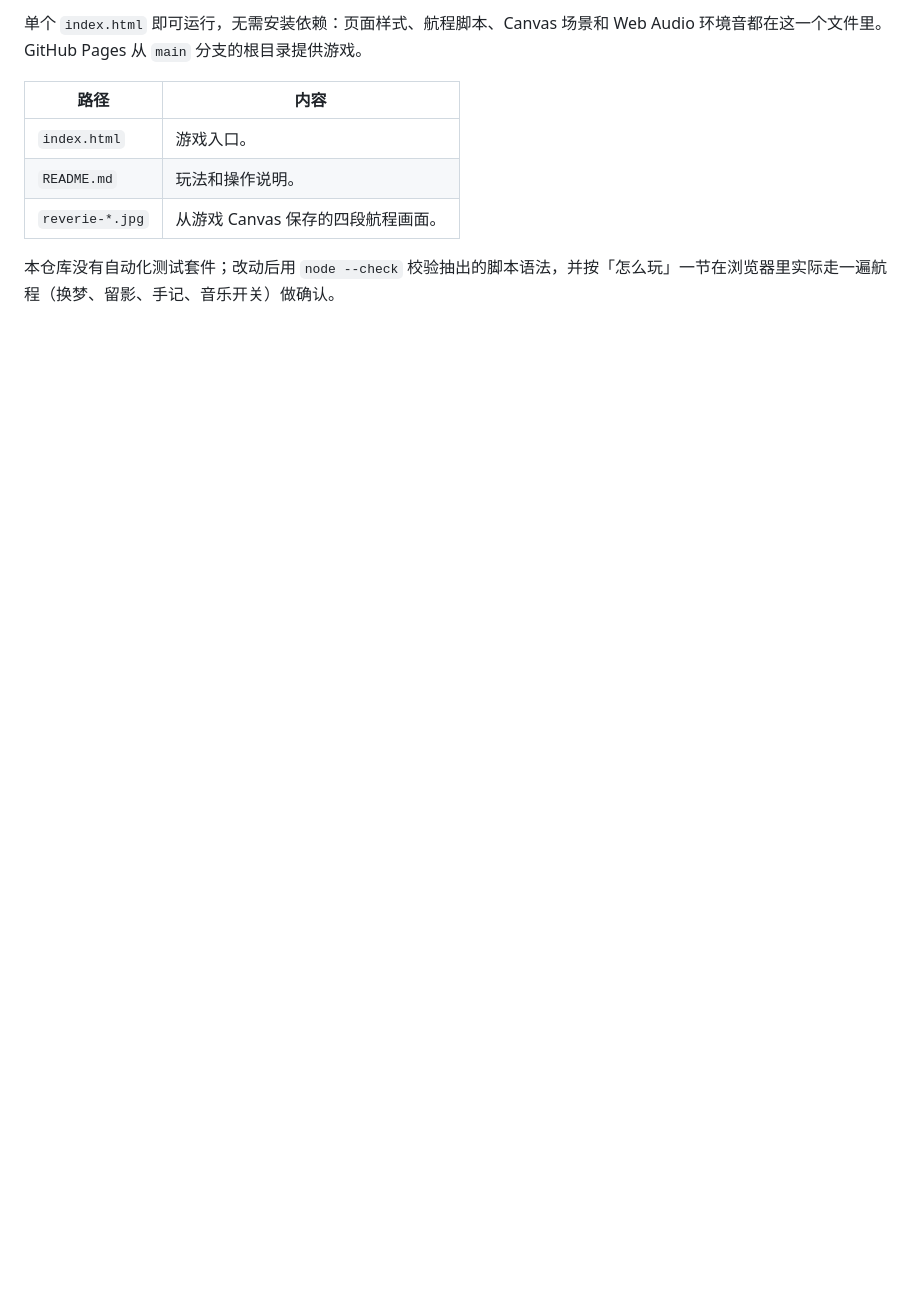
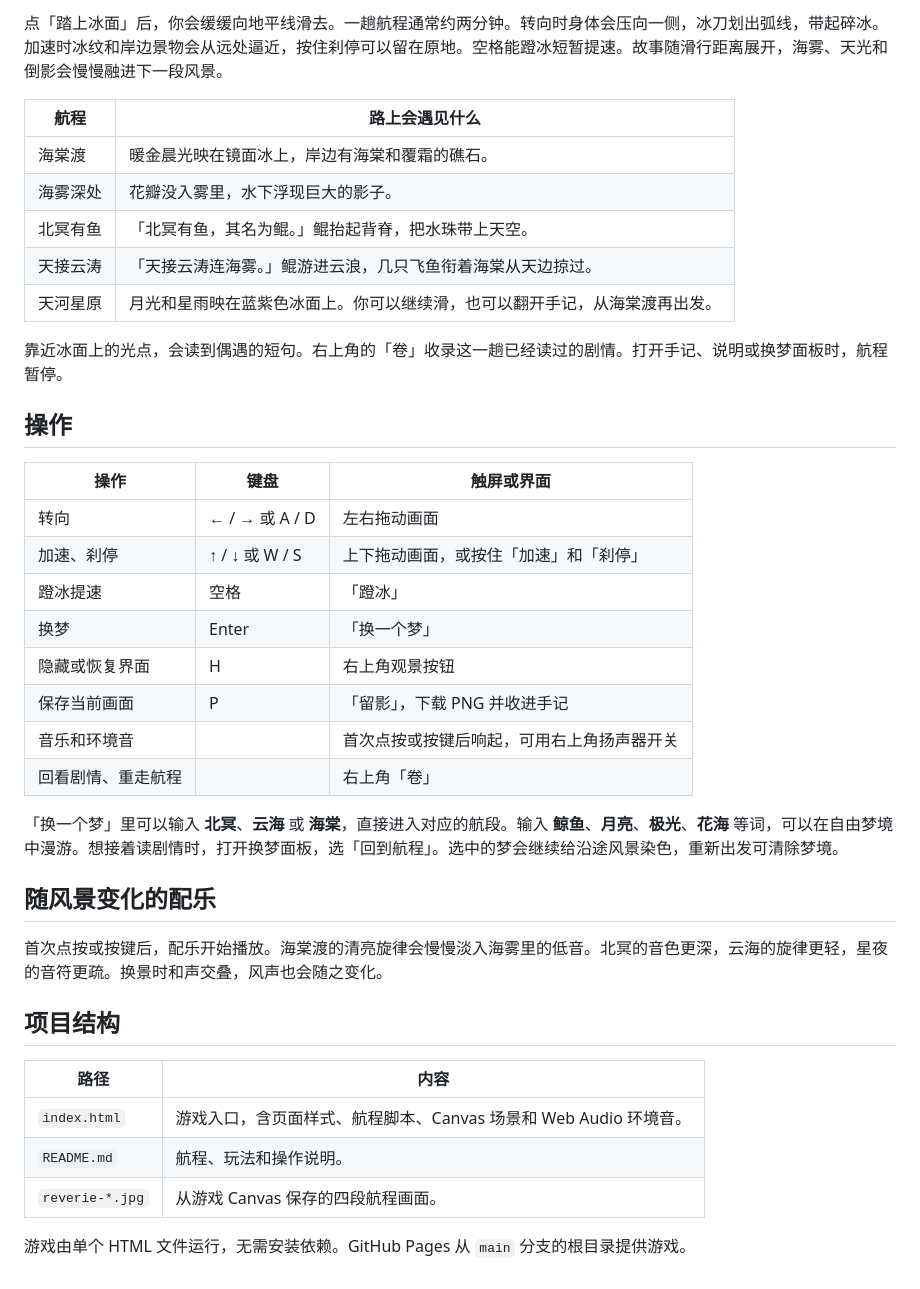
Before and after one commit to AubreyKuang/Dreamer, a Markdown page: README.md, the part around one of its changes. Drawn GitHub-style; blank space fills up the shorter version.

```diff
--- a/README.md
+++ b/README.md
@@ -57,10 +18,41 @@
 
-单个 `index.html` 即可运行，无需安装依赖：页面样式、航程脚本、Canvas 场景和 Web Audio 环境音都在这一个文件里。GitHub Pages 从 `main` 分支的根目录提供游戏。
+点「踏上冰面」后，你会缓缓向地平线滑去。一趟航程通常约两分钟。转向时身体会压向一侧，冰刀划出弧线，带起碎冰。加速时冰纹和岸边景物会从远处逼近，按住刹停可以留在原地。空格能蹬冰短暂提速。故事随滑行距离展开，海雾、天光和倒影会慢慢融进下一段风景。
+
+| 航程 | 路上会遇见什么 |
+| --- | --- |
+| 海棠渡 | 暖金晨光映在镜面冰上，岸边有海棠和覆霜的礁石。 |
+| 海雾深处 | 花瓣没入雾里，水下浮现巨大的影子。 |
+| 北冥有鱼 | 「北冥有鱼，其名为鲲。」鲲抬起背脊，把水珠带上天空。 |
+| 天接云涛 | 「天接云涛连海雾。」鲲游进云浪，几只飞鱼衔着海棠从天边掠过。 |
+| 天河星原 | 月光和星雨映在蓝紫色冰面上。你可以继续滑，也可以翻开手记，从海棠渡再出发。 |
+
+靠近冰面上的光点，会读到偶遇的短句。右上角的「卷」收录这一趟已经读过的剧情。打开手记、说明或换梦面板时，航程暂停。
+
+## 操作
+
+| 操作 | 键盘 | 触屏或界面 |
+| --- | --- | --- |
+| 转向 | ← / → 或 A / D | 左右拖动画面 |
+| 加速、刹停 | ↑ / ↓ 或 W / S | 上下拖动画面，或按住「加速」和「刹停」 |
+| 蹬冰提速 | 空格 | 「蹬冰」 |
+| 换梦 | Enter | 「换一个梦」 |
+| 隐藏或恢复界面 | H | 右上角观景按钮 |
+| 保存当前画面 | P | 「留影」，下载 PNG 并收进手记 |
+| 音乐和环境音 | | 首次点按或按键后响起，可用右上角扬声器开关 |
+| 回看剧情、重走航程 | | 右上角「卷」 |
+
+「换一个梦」里可以输入 **北冥**、**云海** 或 **海棠**，直接进入对应的航段。输入 **鲸鱼**、**月亮**、**极光**、**花海** 等词，可以在自由梦境中漫游。想接着读剧情时，打开换梦面板，选「回到航程」。选中的梦会继续给沿途风景染色，重新出发可清除梦境。
+
+## 随风景变化的配乐
+
+首次点按或按键后，配乐开始播放。海棠渡的清亮旋律会慢慢淡入海雾里的低音。北冥的音色更深，云海的旋律更轻，星夜的音符更疏。换景时和声交叠，风声也会随之变化。
+
+## 项目结构
 
 | 路径 | 内容 |
 | --- | --- |
-| `index.html` | 游戏入口。 |
-| `README.md` | 玩法和操作说明。 |
+| `index.html` | 游戏入口，含页面样式、航程脚本、Canvas 场景和 Web Audio 环境音。 |
+| `README.md` | 航程、玩法和操作说明。 |
 | `reverie-*.jpg` | 从游戏 Canvas 保存的四段航程画面。 |
 
-本仓库没有自动化测试套件；改动后用 `node --check` 校验抽出的脚本语法，并按「怎么玩」一节在浏览器里实际走一遍航程（换梦、留影、手记、音乐开关）做确认。
+游戏由单个 HTML 文件运行，无需安装依赖。GitHub Pages 从 `main` 分支的根目录提供游戏。
```
Also changed, not shown: other parts of README.md (+5 -44 lines), reverie-begonia.jpg, reverie-clouds.jpg, reverie-kun.jpg, reverie-stars.jpg, 1 other file.
